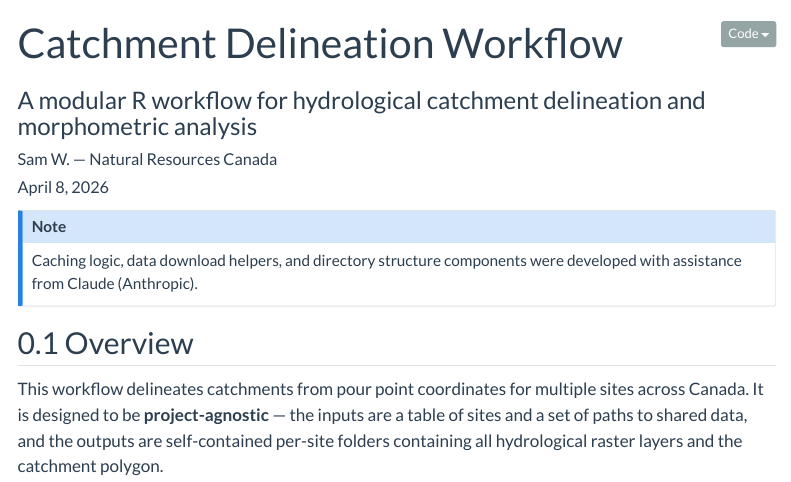
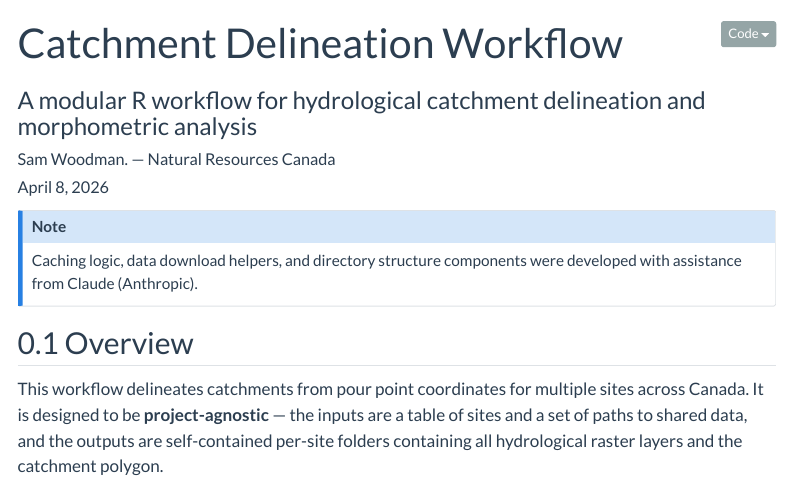
Before and after one commit to sg-woodman/catchment-workflow, a Quarto document (catchment_delineation_guide.qmd): the page in a window 1100 px wide, from its top. Rendered offline with R 4.5, knitr and Pandoc in place of Quarto, with nearby package versions; menus at the side of the page are left out.

Commit message:
Ignore VS Code settings and update author name

```diff
--- a/catchment_delineation_guide.qmd
+++ b/catchment_delineation_guide.qmd
@@ -1,7 +1,7 @@
 ---
 title: "Catchment Delineation Workflow"
 subtitle: "A modular R workflow for hydrological catchment delineation and morphometric analysis"
-author: "Sam W. — Natural Resources Canada"
+author: "Sam Woodman. — Natural Resources Canada"
 date: today
 format:
   html:
```
Also changed, not shown: README.md, 1 other file.
